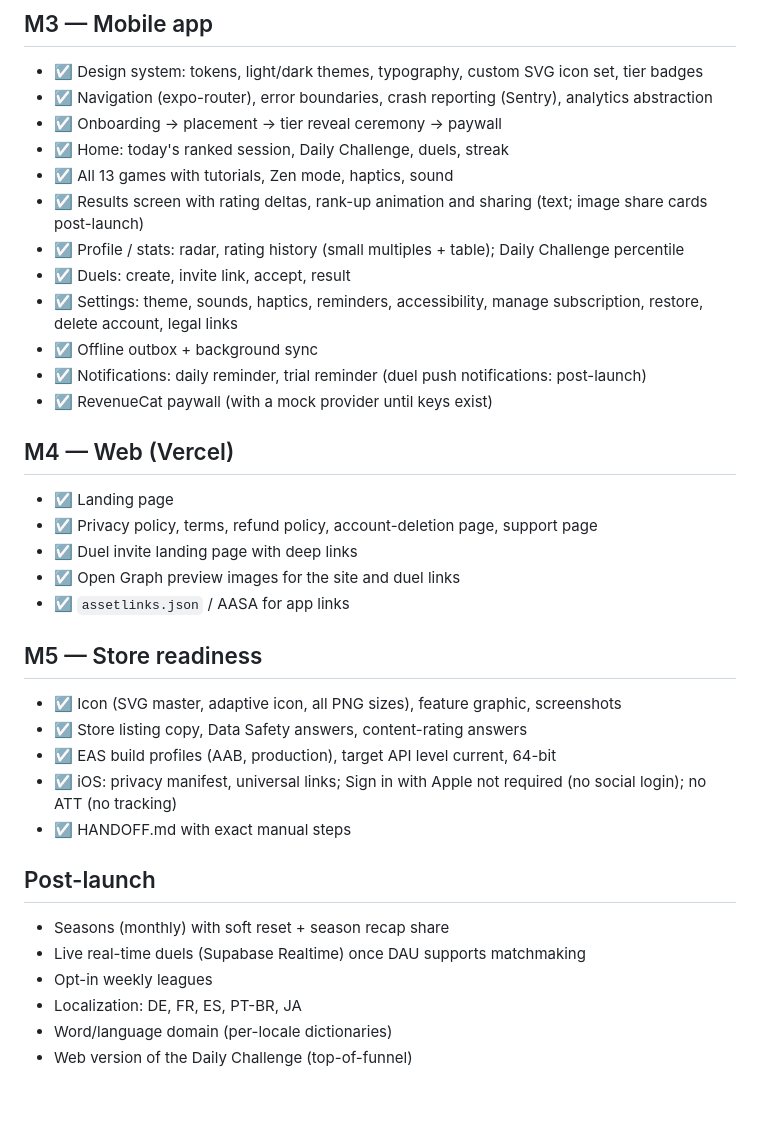
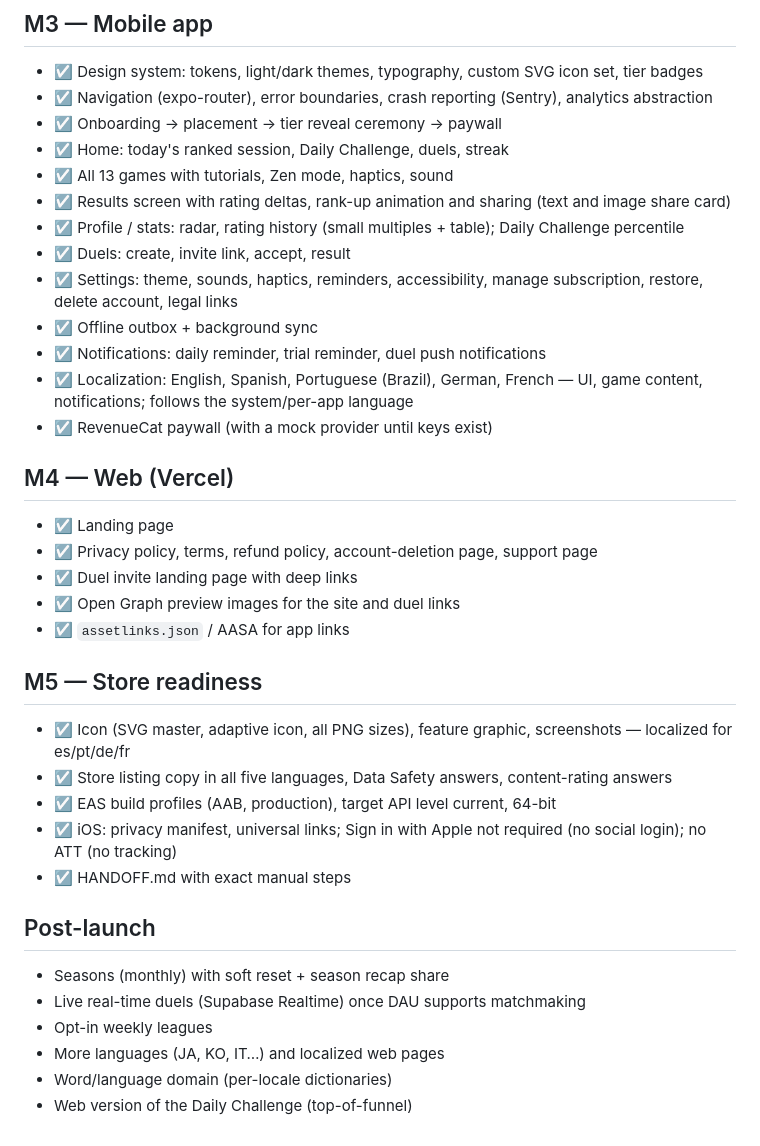
Before and after one commit to Himkush1414/midas-engine, a Markdown page: docs/ROADMAP.md, the part around one of its changes. Rendered like a GitHub page; blank space fills up the shorter version.

```diff
--- a/docs/ROADMAP.md
+++ b/docs/ROADMAP.md
@@ -28,12 +28,13 @@ Status legend: ☐ planned · ◐ in progress · ☑ done. Updated 2026-10-16.
 - ☑ Onboarding → placement → tier reveal ceremony → paywall
 - ☑ Home: today's ranked session, Daily Challenge, duels, streak
 - ☑ All 13 games with tutorials, Zen mode, haptics, sound
-- ☑ Results screen with rating deltas, rank-up animation and sharing (text; image share cards post-launch)
+- ☑ Results screen with rating deltas, rank-up animation and sharing (text and image share card)
 - ☑ Profile / stats: radar, rating history (small multiples + table); Daily Challenge percentile
 - ☑ Duels: create, invite link, accept, result
 - ☑ Settings: theme, sounds, haptics, reminders, accessibility, manage subscription, restore, delete account, legal links
 - ☑ Offline outbox + background sync
-- ☑ Notifications: daily reminder, trial reminder (duel push notifications: post-launch)
+- ☑ Notifications: daily reminder, trial reminder, duel push notifications
+- ☑ Localization: English, Spanish, Portuguese (Brazil), German, French — UI, game content, notifications; follows the system/per-app language
 - ☑ RevenueCat paywall (with a mock provider until keys exist)
 
 ## M4 — Web (Vercel)
@@ -44,8 +45,8 @@ Status legend: ☐ planned · ◐ in progress · ☑ done. Updated 2026-10-16.
 - ☑ `assetlinks.json` / AASA for app links
 
 ## M5 — Store readiness
-- ☑ Icon (SVG master, adaptive icon, all PNG sizes), feature graphic, screenshots
-- ☑ Store listing copy, Data Safety answers, content-rating answers
+- ☑ Icon (SVG master, adaptive icon, all PNG sizes), feature graphic, screenshots — localized for es/pt/de/fr
+- ☑ Store listing copy in all five languages, Data Safety answers, content-rating answers
 - ☑ EAS build profiles (AAB, production), target API level current, 64-bit
 - ☑ iOS: privacy manifest, universal links; Sign in with Apple not required (no social login); no ATT (no tracking)
 - ☑ HANDOFF.md with exact manual steps
@@ -54,6 +55,6 @@ Status legend: ☐ planned · ◐ in progress · ☑ done. Updated 2026-10-16.
 - Seasons (monthly) with soft reset + season recap share
 - Live real-time duels (Supabase Realtime) once DAU supports matchmaking
 - Opt-in weekly leagues
-- Localization: DE, FR, ES, PT-BR, JA
+- More languages (JA, KO, IT…) and localized web pages
 - Word/language domain (per-locale dictionaries)
 - Web version of the Daily Challenge (top-of-funnel)
```
Also changed, not shown: other parts of docs/ROADMAP.md (+1 -1 lines), docs/HANDOFF.md (+1 -0 lines).
